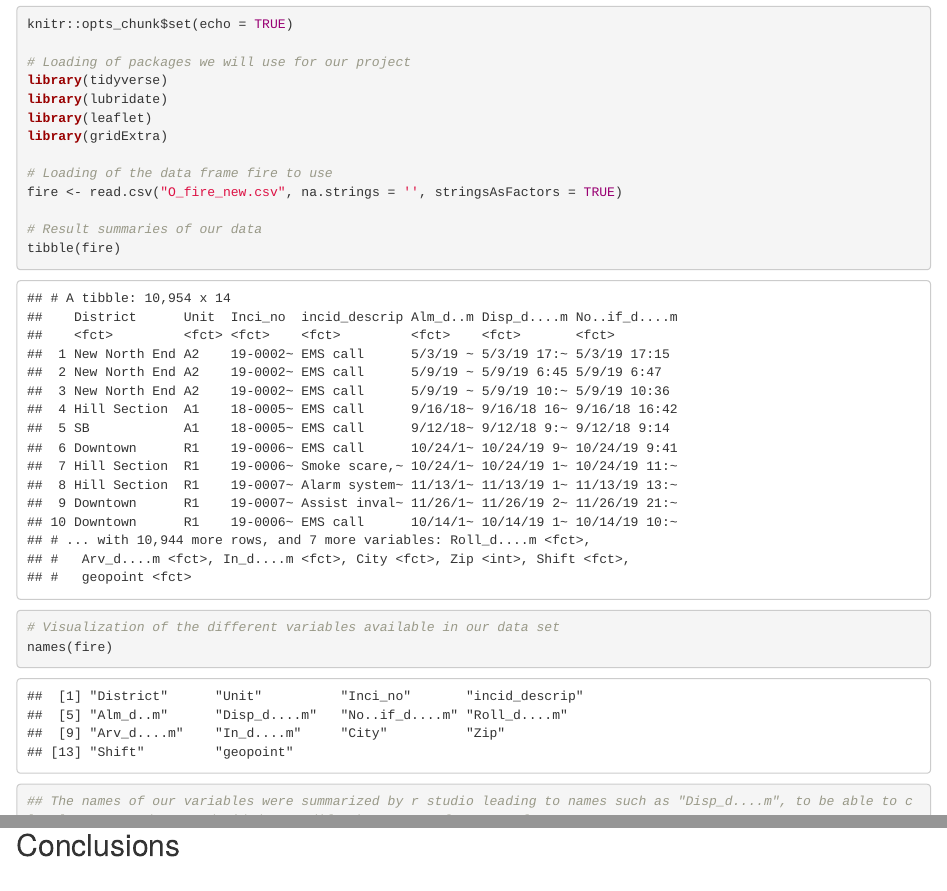
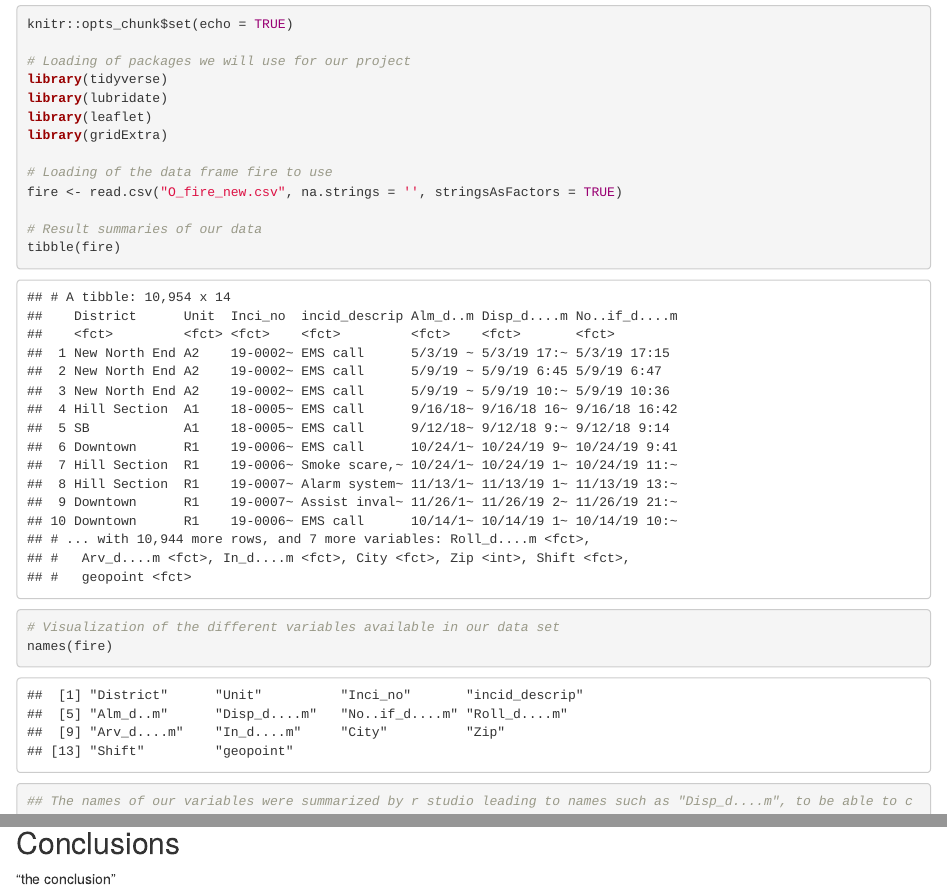
Before and after one commit to luciacarrera/fireProject, an R Markdown document (Project_v2.Rmd): the page in a window 1100 px wide, from 560 px down before the commit and from 620 px down after it, so that both start at the same text, and a second part further down, joined at a grey line. The pictures show the output file Project_v2.html that the author committed with the source, opened offline.

Commit message:
Sug 1: Added breaks and corrected ##

````diff
--- a/Project_v2.Rmd
+++ b/Project_v2.Rmd
@@ -4,6 +4,8 @@ author: "Clay Chisholm, Ethan Lauricella & Lucía Carrera"
 date: "10/17/2021"
 output: html_document
 ---
+
+<br>
 
 ## Introduction
 
@@ -13,6 +15,7 @@ We believe this data could be very interesting to understand for what reasons th
 
 To be able to use this data set we had to do some cleaning: the most important part was to change the names of our variables due to them being very long and incomprehensible. We also modified the geopoint column by separating and creating two new variables, Longitude and Latitude. This was done to be able to use Leaflet to plot coordinates.
 
+<br>
 
 ## Data Setup & Cleaning
 
@@ -70,7 +73,10 @@ fire <- fire %>% mutate(Long = as.numeric(Long), Lat =as.numeric(Lat))
 names(fire)
 ```
 
+<br>
+
 ## Data Analysis
+
 ### Time of Calls
 
 ```{r Time of Calls, message=FALSE, warning=FALSE}
@@ -88,6 +94,8 @@ ggplot(data = alarm,
 
 
 ```
+
+<br>
 
 ### Location of Calls
 
@@ -110,6 +118,8 @@ m  %>% addCircles(lng = fire$Long, lat = fire$Lat)
 
 ```
 
+<br>
+
 ### Amount of times a Unit responds to call
 
 ```{r Amount of times a Unit responds to call, message=FALSE, warning=FALSE}
@@ -121,6 +131,8 @@ ggplot(data = fire, mapping = aes(x = Unit, fill = Unit) )+
 
 ```
 
+<br>
+
 ### Type of incident description
 
 ```{r Type of incident description, message=FALSE, warning=FALSE}
@@ -131,7 +143,10 @@ ggplot(data = fire, mapping = aes(x = Inc_des, fill = Inc_des))+
   scale_x_discrete(limits = incident$Inc_des)+theme(legend.position = 'none')
 
 ```
+
 Around August the calls seem to double in frequency. This could be possible because the UVM student body is back in full swing.
+
+<br>
 
 ### Month by shifts
 
@@ -148,8 +163,10 @@ ggplot(data = shift_time, mapping = aes(x= Mon, fill = Shift))+
 
 ```
 
+<br>
 
 ### Amount of time at each incident
+
 This plot shows the time spent at each incident in minutes. Most incidents only take about 20 minutes at the site. There is some cases where the shift is needed at a site for a long time. Most incidents are EMS calls, thus this makes sense as they most likely arrive at the scene and call for an ambulence to deliver the patient to a medical facility.
 
 ```{r Amount of time at each incident, message=FALSE, warning=FALSE}
@@ -187,4 +204,8 @@ ggplot(data = inc_time, mapping = aes(x= total_m, fill = Shift))+
 
 ```
 
+<br>
+
 ## Conclusions
+
+"the conclusion"
````
Also changed, not shown: Project_v2.html.
